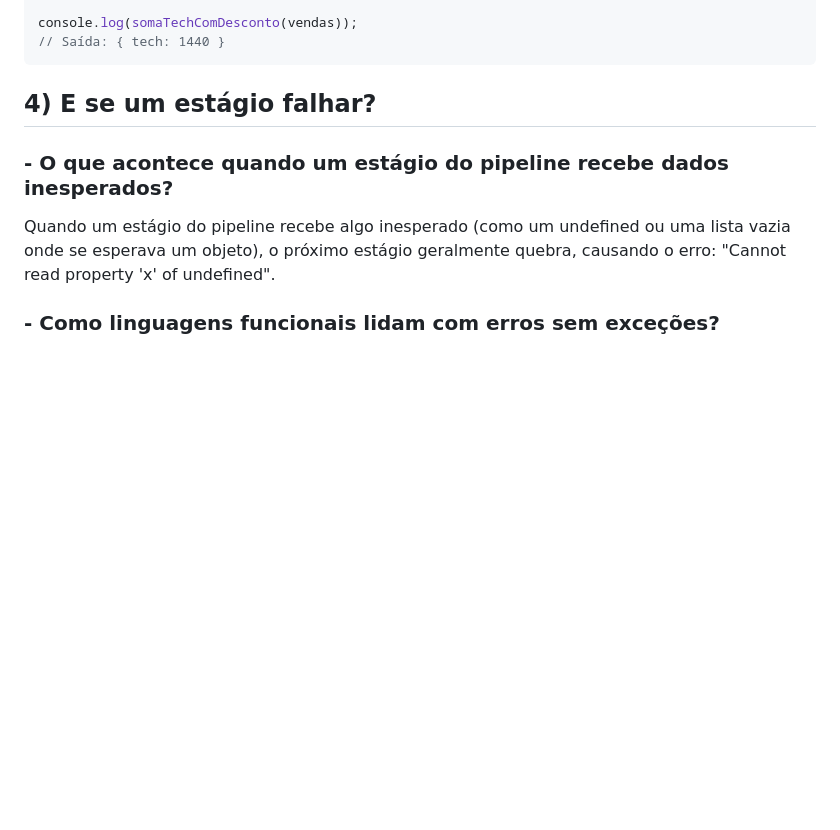
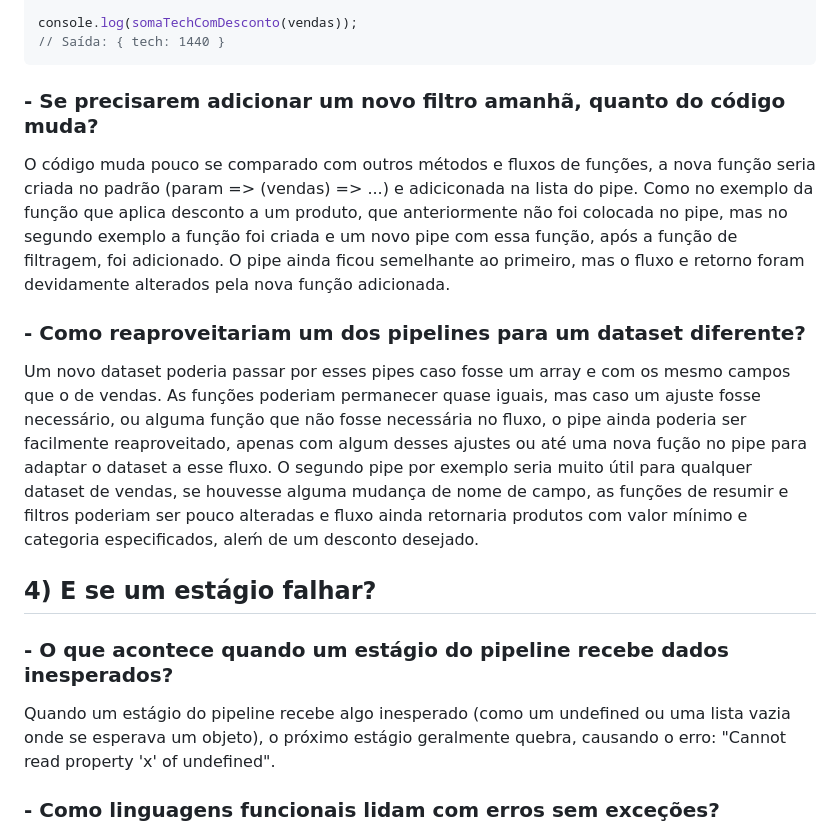
Before and after one commit to Jopako/Projeto-Pratico-PBL, a Markdown page: README.md, the part around the change. GitHub-like rendering; blank space fills up the shorter version.

Commit message:
Update README perguntas ex3
Added explanations on code flexibility and pipeline reuse for different datasets.

````diff
--- a/README.md
+++ b/README.md
@@ -283,6 +283,15 @@ console.log(somaTechComDesconto(vendas));
 // Saída: { tech: 1440 }
 ```
 
+
+### - Se precisarem adicionar um novo filtro amanhã, quanto do código muda?
+
+O código muda pouco se comparado com outros métodos e fluxos de funções, a nova função seria criada no padrão (param => (vendas) => ...) e adiciconada na lista do pipe. Como no exemplo da função que aplica desconto a um produto, que anteriormente não foi colocada no pipe, mas no segundo exemplo a função foi criada e um novo pipe com essa função, após a função de filtragem, foi adicionado. O pipe ainda ficou semelhante ao primeiro, mas o fluxo e retorno foram devidamente alterados pela nova função adicionada.
+
+### - Como reaproveitariam um dos pipelines para um dataset diferente?
+
+Um novo dataset poderia passar por esses pipes caso fosse um array e com os mesmo campos que o de vendas. As funções poderiam permanecer quase iguais, mas caso um ajuste fosse necessário, ou alguma função que não fosse necessária no fluxo, o pipe ainda poderia ser facilmente reaproveitado, apenas com algum desses ajustes ou até uma nova fução no pipe para adaptar o dataset a esse fluxo. O segundo pipe por exemplo seria muito útil para qualquer dataset de vendas, se houvesse alguma mudança de nome de campo, as funções de resumir e filtros poderiam ser pouco alteradas e fluxo ainda retornaria produtos com valor mínimo e categoria especificados, aleḿ de um desconto desejado.
+
 ## 4) E se um estágio falhar?
 
 ### - O que acontece quando um estágio do pipeline recebe dados inesperados?
````
